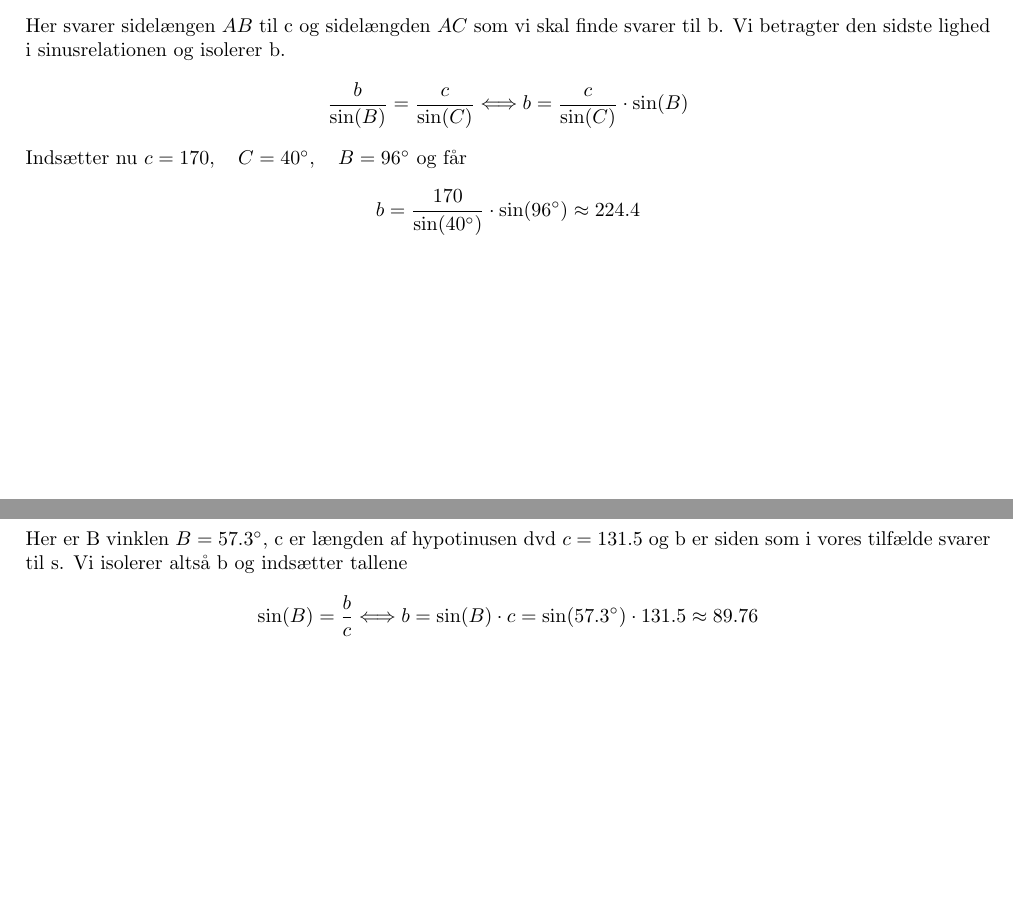
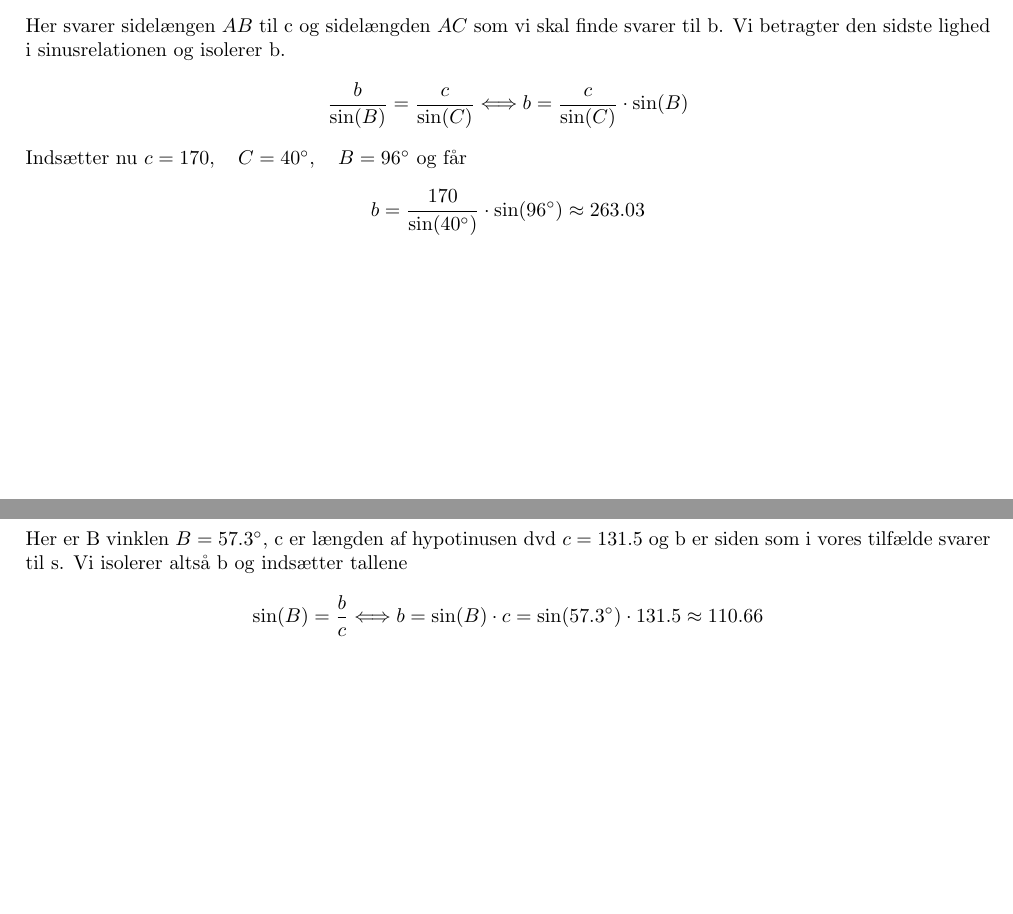
Before and after one commit to AskTheMask/AskTheMask.github.io, a LaTeX document (pages/Mindstekravsopgaver/Mindstekravsopgaver.tex, which reads pages/Mindstekravsopgaver/Opgave_11-20/Opgave_13/Opgave_13.tex, pages/Mindstekravsopgaver/Opgave_11-20/Opgave_14/Opgave_14.tex): two parts of pages 15 and 16 of 64, joined at a grey line, cut so that both start at the same text. Compiled offline with pdfLaTeX.

Commit message:
Corrected errors in exercise 13 and 14

```diff
--- a/pages/Mindstekravsopgaver/Opgave_11-20/Opgave_13/Opgave_13.tex
+++ b/pages/Mindstekravsopgaver/Opgave_11-20/Opgave_13/Opgave_13.tex
@@ -18,5 +18,5 @@ Her svarer sidelængen $AB$ til c og sidelængden $AC$ som vi skal finde svarer
 \end{align*}
 Indsætter nu $c = 170,\quad C = 40^{\circ},\quad B = 96^{\circ}$ og får
 \begin{align*}
-    b = \frac{170}{\sin(40^{\circ})}\cdot \sin(96^{\circ})\approx 224.4
+    b = \frac{170}{\sin(40^{\circ})}\cdot \sin(96^{\circ})\approx 263.03
 \end{align*}
--- a/pages/Mindstekravsopgaver/Opgave_11-20/Opgave_14/Opgave_14.tex
+++ b/pages/Mindstekravsopgaver/Opgave_11-20/Opgave_14/Opgave_14.tex
@@ -11,5 +11,5 @@ For retvinklede trekanter gælder formlen
 \end{align*}
 Her er B vinklen $B = 57.3^{\circ}$, c er længden af hypotinusen dvd $c = 131.5$ og b er siden som i vores tilfælde svarer til s. Vi isolerer altså b og indsætter tallene
 \begin{align*}
-    \sin(B) = \frac{b}{c} \Longleftrightarrow b = \sin(B)\cdot c = \sin(57.3^{\circ})\cdot 131.5 \approx 89.76
+    \sin(B) = \frac{b}{c} \Longleftrightarrow b = \sin(B)\cdot c = \sin(57.3^{\circ})\cdot 131.5 \approx 110.66
 \end{align*}
```
Also changed, not shown: pages/Mindstekravsopgaver/Mindstekravsopgaver.pdf.
